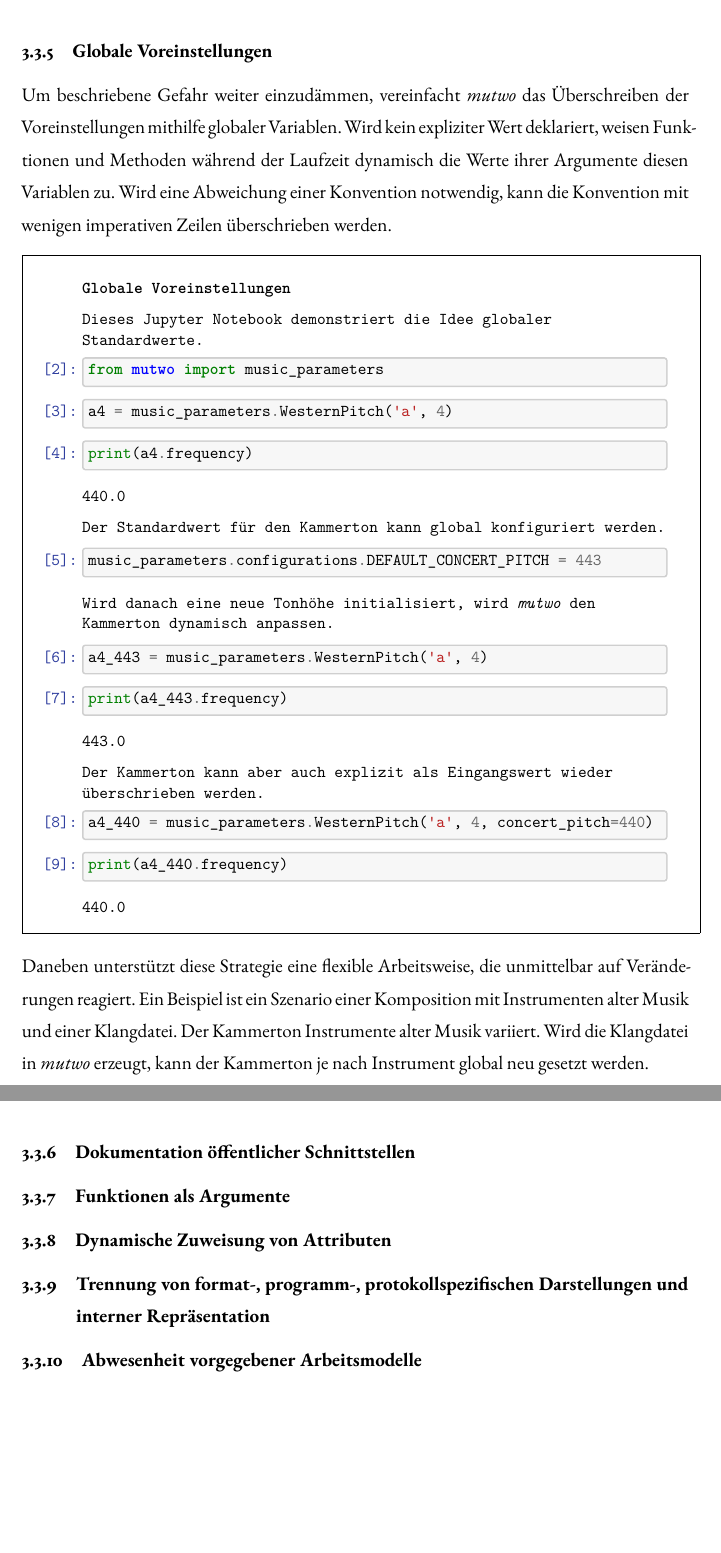
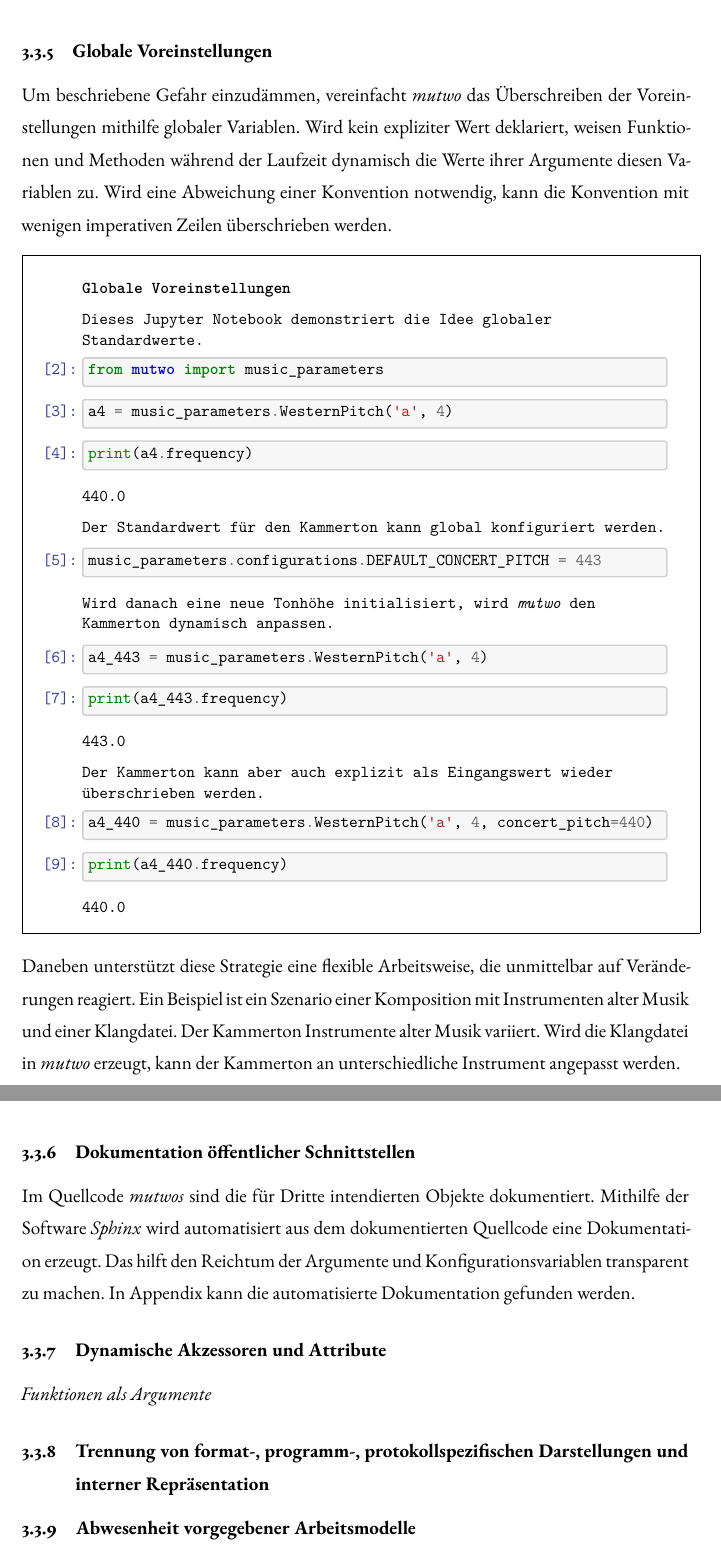
Before and after one commit to levinericzimmermann/ba-thesis-mutwo, a LaTeX document (ba_mutwo_zimmermann_2022.tex): two parts of pages 18 and 19 of 22, joined at a grey line, cut so that both start at the same text, the shorter picture padded with empty space. Compiled offline with XeLaTeX; a LaTeX package or settings file that is missing is left out.

Commit message:
Add rough chapter api documentation

```diff
--- a/ba_mutwo_zimmermann_2022.tex
+++ b/ba_mutwo_zimmermann_2022.tex
@@ -1118,7 +1118,7 @@ In meinem Verständnis wiegt der Mehrwert einer einfachen, intuitiven und von St
 
 \subsubsection{Globale Voreinstellungen}
 
-Um beschriebene Gefahr weiter einzudämmen, vereinfacht \emph{mutwo} das Überschreiben der Voreinstellungen mithilfe globaler Variablen.
+Um beschriebene Gefahr einzudämmen, vereinfacht \emph{mutwo} das Überschreiben der Voreinstellungen mithilfe globaler Variablen.
 Wird kein expliziter Wert deklariert, weisen Funktionen und Methoden während der Laufzeit dynamisch die Werte ihrer Argumente diesen Variablen zu.
 Wird eine Abweichung einer Konvention notwendig, kann die Konvention mit wenigen imperativen Zeilen überschrieben werden.
 
@@ -1131,13 +1131,19 @@ Wird eine Abweichung einer Konvention notwendig, kann die Konvention mit wenigen
 Daneben unterstützt diese Strategie eine flexible Arbeitsweise, die unmittelbar auf Veränderungen reagiert.
 Ein Beispiel ist ein Szenario einer Komposition mit Instrumenten alter Musik und einer Klangdatei.
 Der Kammerton Instrumente alter Musik variiert.
-Wird die Klangdatei in \emph{mutwo} erzeugt, kann der Kammerton je nach Instrument global neu gesetzt werden.
+Wird die Klangdatei in \emph{mutwo} erzeugt, kann der Kammerton an unterschiedliche Instrument angepasst werden.
 
 \subsubsection{Dokumentation öffentlicher Schnittstellen}
 
-\subsubsection{Funktionen als Argumente}
+Im Quellcode \emph{mutwos} sind die für Dritte intendierten Objekte dokumentiert.
+Mithilfe der Software \emph{Sphinx} wird automatisiert aus dem dokumentierten Quellcode eine Dokumentation erzeugt.
+Das hilft den Reichtum der Argumente und Konfigurationsvariablen transparent zu machen.
+In Appendix kann die automatisierte Dokumentation gefunden werden.
+% Um den Reichtum der Argumente und Konfigurationsvariablen transparent zu machen
 
-\subsubsection{Dynamische Zuweisung von Attributen}
+\subsubsection{Dynamische Akzessoren und Attribute}
+
+\emph{Funktionen als Argumente}
 
 \subsubsection{Trennung von format-, programm-, protokollspezifischen Darstellungen und interner Repräsentation}
 
```
